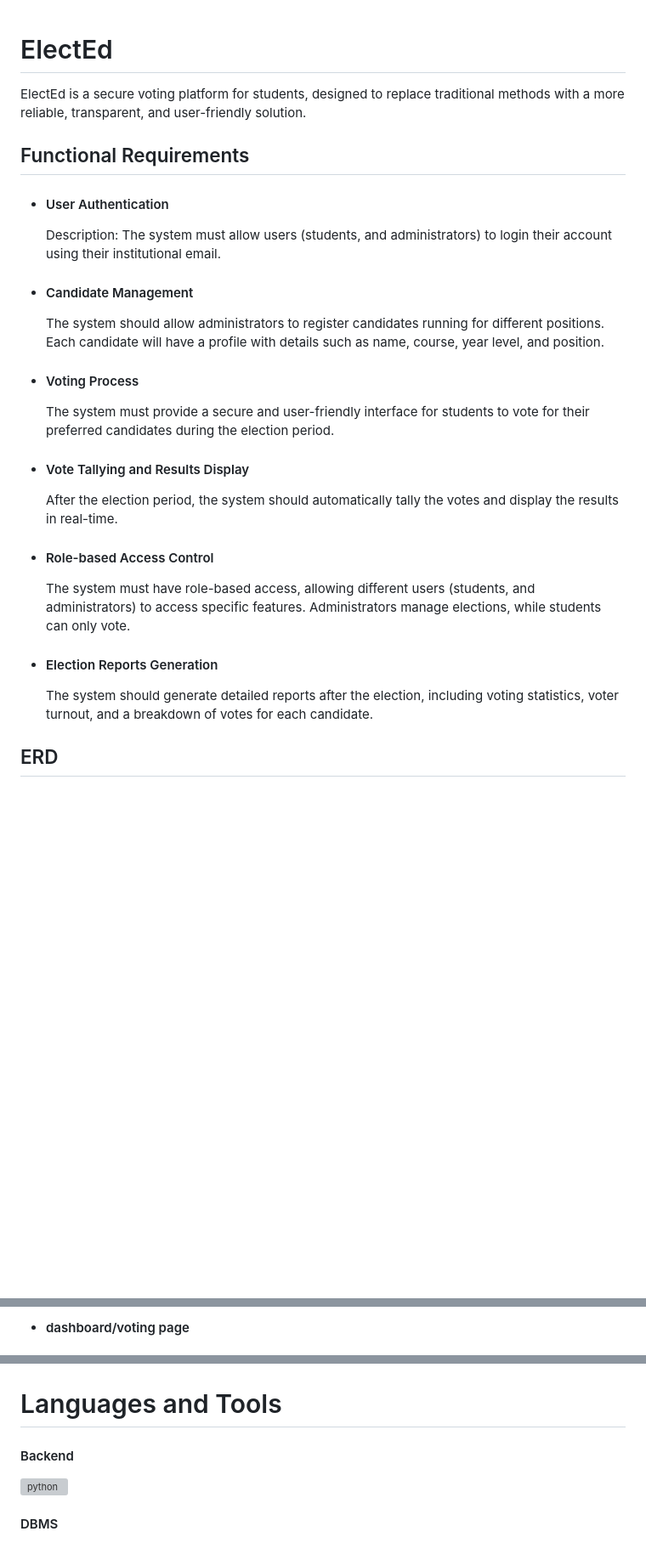
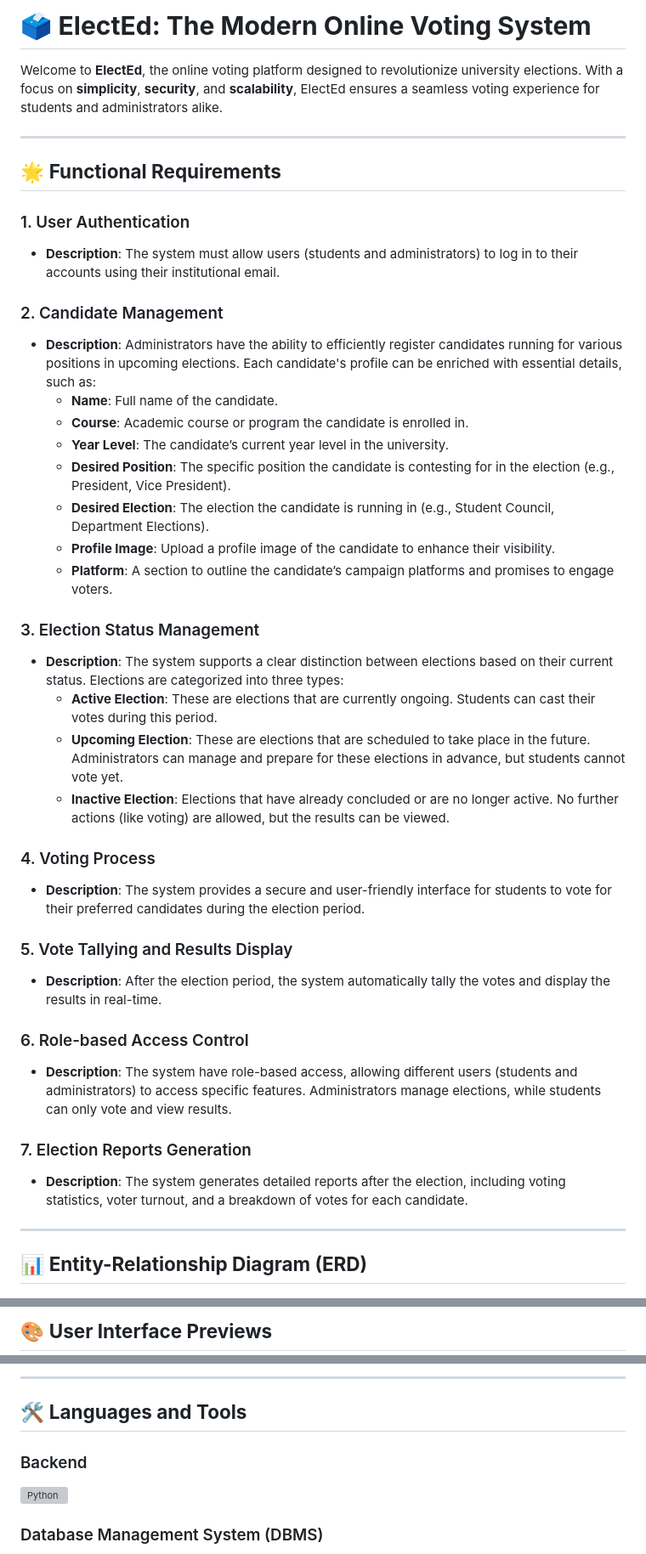
Before and after one commit to nezuuuuuuu/ElectEd, a Markdown page: README.md, 3 parts joined by grey strips. Shown at 85% size. GitHub-like rendering; blank space fills up the shorter version; grey boxes are pictures that could not be loaded.

Commit message:
Update README.md
edited readme

```diff
--- a/README.md
+++ b/README.md
@@ -1,43 +1,45 @@
+# 🗳️ **ElectEd: The Modern Online Voting System**
 
-# ElectEd
+Welcome to **ElectEd**, the online voting platform designed to revolutionize university elections. With a focus on **simplicity**, **security**, and **scalability**, ElectEd ensures a seamless voting experience for students and administrators alike.
 
-ElectEd is a secure voting platform for students, designed to replace traditional methods with a more reliable, transparent, and user-friendly solution.
+---
+
+## 🌟 **Functional Requirements**
+
+### 1. User Authentication
+- **Description**: The system must allow users (students and administrators) to log in to their accounts using their institutional email.
+
+### 2. Candidate Management
+- **Description**: Administrators have the ability to efficiently register candidates running for various positions in upcoming elections. Each candidate's profile can be enriched with essential details, such as:
+  - **Name**: Full name of the candidate.
+  - **Course**: Academic course or program the candidate is enrolled in.
+  - **Year Level**: The candidate’s current year level in the university.
+  - **Desired Position**: The specific position the candidate is contesting for in the election (e.g., President, Vice President).
+  - **Desired Election**: The election the candidate is running in (e.g., Student Council, Department Elections).
+  - **Profile Image**: Upload a profile image of the candidate to enhance their visibility.
+  - **Platform**: A section to outline the candidate’s campaign platforms and promises to engage voters.
+
+### 3. Election Status Management
+- **Description**: The system supports a clear distinction between elections based on their current status. Elections are categorized into three types:
+  - **Active Election**: These are elections that are currently ongoing. Students can cast their votes during this period.
+  - **Upcoming Election**: These are elections that are scheduled to take place in the future. Administrators can manage and prepare for these elections in advance, but students cannot vote yet.
+  - **Inactive Election**: Elections that have already concluded or are no longer active. No further actions (like voting) are allowed, but the results can be viewed.
+
+### 4. Voting Process
+- **Description**: The system provides a secure and user-friendly interface for students to vote for their preferred candidates during the election period.
+
+### 5. Vote Tallying and Results Display
+- **Description**: After the election period, the system automatically tally the votes and display the results in real-time.
+
+### 6. Role-based Access Control
+- **Description**: The system have role-based access, allowing different users (students and administrators) to access specific features. Administrators manage elections, while students can only vote and view results.
+
+### 7. Election Reports Generation
+- **Description**: The system generates detailed reports after the election, including voting statistics, voter turnout, and a breakdown of votes for each candidate.
 
 
-## Functional Requirements
+---
 
-- #### User Authentication
-    Description: The system must allow users (students, and administrators) to login their account using their institutional email.
-
-
-- #### Candidate Management
-    The system should allow administrators to register candidates running for different positions. Each candidate will have a profile with details such as name, course, year level, and position.
-
-
-
-- #### Voting Process
-    The system must provide a secure and user-friendly interface for students to vote for their preferred candidates during the election period.
-
-
-- #### Vote Tallying and Results Display
-    After the election period, the system should automatically tally the votes and display the results in real-time.
-
-
-
-
-
-- #### Role-based Access Control
-    The system must have role-based access, allowing different users (students, and administrators) to access specific features. Administrators manage elections, while students can only vote.
-
-- #### Election Reports Generation
-    The system should generate detailed reports after the election, including voting statistics, voter turnout, and a breakdown of votes for each candidate.
-
-
-
-
-
-
-
-## ERD
+## 📊 **Entity-Relationship Diagram (ERD)**
 
 ![ERD](ERD.png)
@@ -48,3 +48,3 @@ ElectEd is a secure voting platform for students, designed to replace traditiona
 
-- #### dashboard/voting page
+## 🎨 **User Interface Previews**
 
@@ -53,15 +56,12 @@ ElectEd is a secure voting platform for students, designed to replace traditiona
 
+---
 
+## 🛠️ **Languages and Tools**
 
-
-
-
-# Languages and Tools
-
-#### Backend
+### Backend
 <a href="https://www.python.org" target="_blank" rel="noreferrer">
-    <img src="https://raw.githubusercontent.com/devicons/devicon/master/icons/python/python-original.svg" alt="python" width="40" height="40"/>
+    <img src="https://raw.githubusercontent.com/devicons/devicon/master/icons/python/python-original.svg" alt="Python" width="40" height="40"/>
 </a>
 
-#### DBMS
+### Database Management System (DBMS)
 <a href="https://www.mysql.com/" target="_blank" rel="noreferrer">
```
Also changed, not shown: other parts of README.md (+34 -26 lines).
